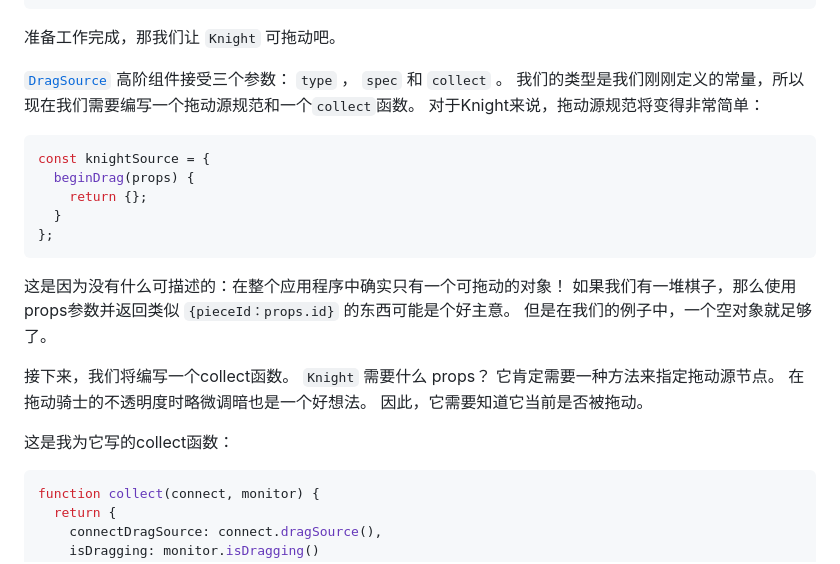
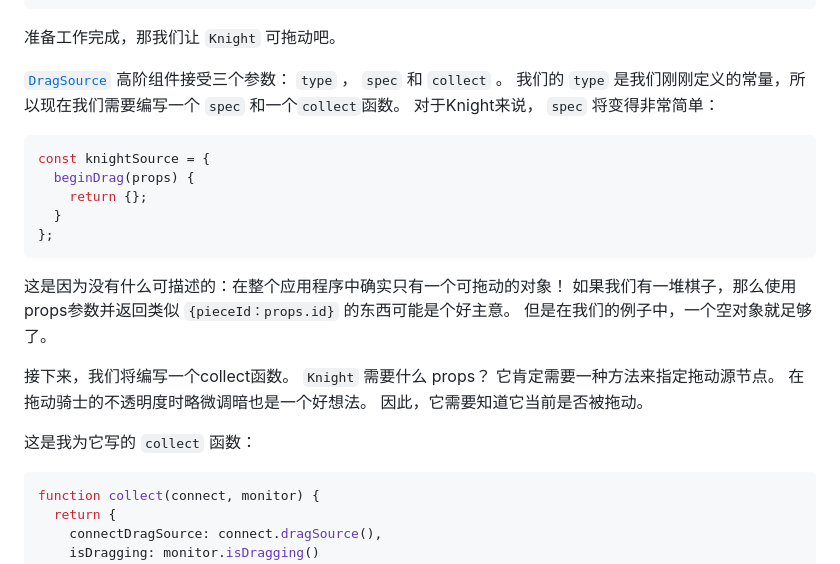
Before and after one commit to acmu/work-doc, a Markdown page: react-dnd/dnd-tutorial译.md, the part around the change printed below. Drawn GitHub-style.

````diff
--- a/react-dnd/dnd-tutorial译.md
+++ b/react-dnd/dnd-tutorial译.md
@@ -444,7 +444,7 @@ export const ItemTypes = {
 
 准备工作完成，那我们让 `Knight` 可拖动吧。
 
-[`DragSource`](http://react-dnd.github.io/react-dnd/docs/api/drag-source) 高阶组件接受三个参数： `type` ， `spec` 和 `collect` 。 我们的类型是我们刚刚定义的常量，所以现在我们需要编写一个拖动源规范和一个`collect`函数。 对于Knight来说，拖动源规范将变得非常简单：
+[`DragSource`](http://react-dnd.github.io/react-dnd/docs/api/drag-source) 高阶组件接受三个参数： `type` ， `spec` 和 `collect` 。 我们的 `type` 是我们刚刚定义的常量，所以现在我们需要编写一个 `spec` 和一个`collect`函数。 对于Knight来说， `spec` 将变得非常简单：
 
 ```js
 const knightSource = {
@@ -458,7 +458,7 @@ const knightSource = {
 
 接下来，我们将编写一个collect函数。 `Knight` 需要什么 props？ 它肯定需要一种方法来指定拖动源节点。 在拖动骑士的不透明度时略微调暗也是一个好想法。 因此，它需要知道它当前是否被拖动。
 
-这是我为它写的collect函数：
+这是我为它写的 `collect` 函数：
 
 ```js
 function collect(connect, monitor) {
````
Also changed, not shown: other parts of react-dnd/dnd-tutorial译.md (+3 -3 lines), react-vdom/React视图浅析.md (+27 -14 lines), react-vdom/img/9.png (added).
